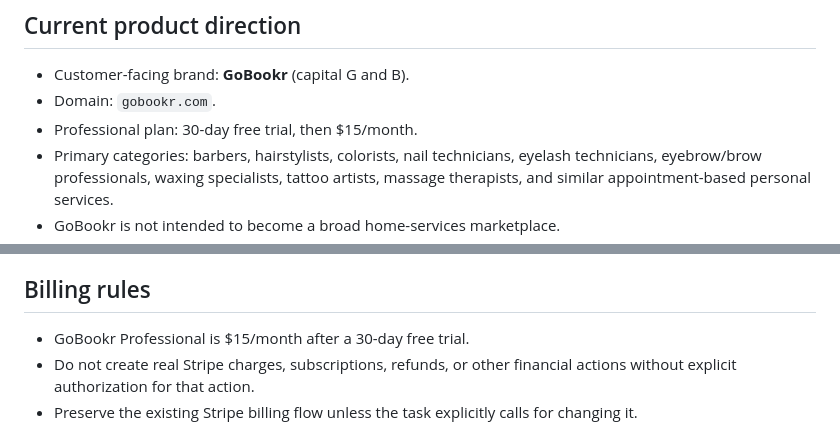
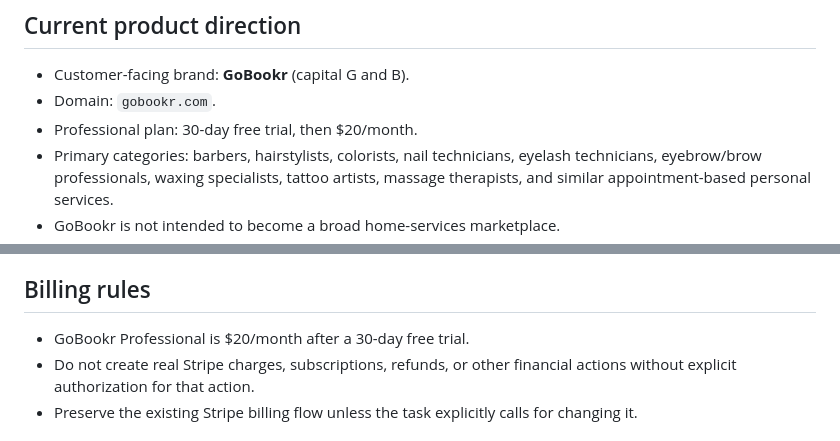
Before and after one commit to mattmedina4224-create/Gobookr, a Markdown page: AGENTS.md, 2 parts joined by grey strips. Drawn GitHub-style.

Commit message:
Update professional membership price to $20/month

```diff
--- a/AGENTS.md
+++ b/AGENTS.md
@@ -8,7 +8,7 @@ The product owner uses ChatGPT as the project manager. Codex is the implementati
 ## Current product direction
 - Customer-facing brand: **GoBookr** (capital G and B).
 - Domain: `gobookr.com`.
-- Professional plan: 30-day free trial, then $15/month.
+- Professional plan: 30-day free trial, then $20/month.
 - Primary categories: barbers, hairstylists, colorists, nail technicians, eyelash technicians, eyebrow/brow professionals, waxing specialists, tattoo artists, massage therapists, and similar appointment-based personal services.
 - GoBookr is not intended to become a broad home-services marketplace.
 - Search should support service/category, city or ZIP, professional/business name, rating, and eventually geographic radius.
@@ -88,7 +88,7 @@ The intended ownership flow is:
 - GoBookr needs a correction/removal/reporting path as the imported marketplace grows.
 
 ## Billing rules
-- GoBookr Professional is $15/month after a 30-day free trial.
+- GoBookr Professional is $20/month after a 30-day free trial.
 - Do not create real Stripe charges, subscriptions, refunds, or other financial actions without explicit authorization for that action.
 - Preserve the existing Stripe billing flow unless the task explicitly calls for changing it.
 
```
